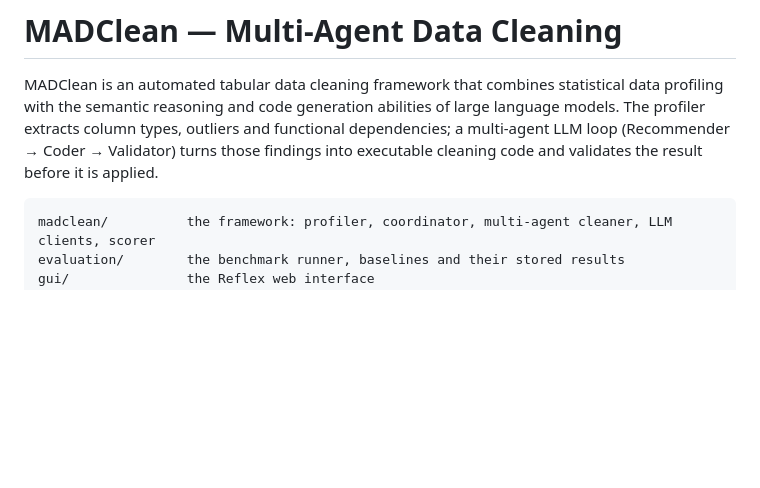
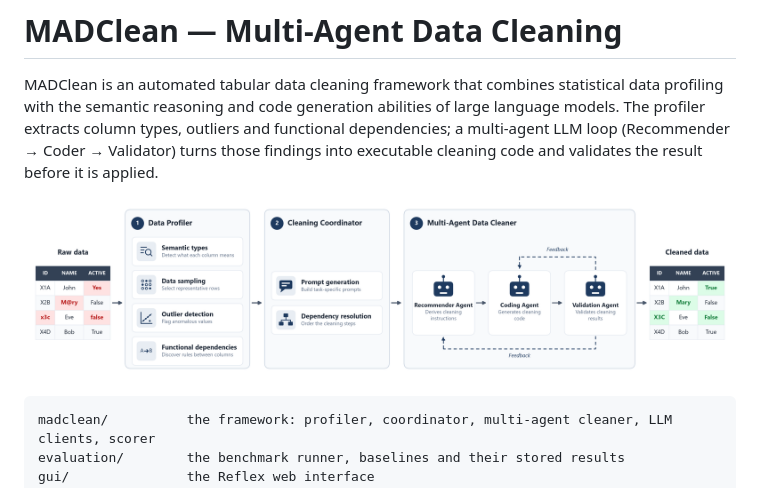
Before and after one commit to williammgb/madclean-v2, a Markdown page: README.md, the part around the change. Drawn GitHub-style; pictures changed too: docs/framework.png (added); blank space fills up the shorter version.

Commit message:
Add framework overview figure to README (#34)
Shows the data profiler, cleaning coordinator and multi-agent data cleaner between raw and cleaned data.

````diff
--- a/README.md
+++ b/README.md
@@ -5,6 +5,8 @@ profiling with the semantic reasoning and code generation abilities of large lan
 The profiler extracts column types, outliers and functional dependencies; a multi-agent LLM
 loop (Recommender → Coder → Validator) turns those findings into executable cleaning code and
 validates the result before it is applied.
+
+![The MADClean framework: a data profiler, a cleaning coordinator and a multi-agent data cleaner turn raw data into cleaned data](docs/framework.png)
 
 ```
 madclean/          the framework: profiler, coordinator, multi-agent cleaner, LLM clients, scorer
````
